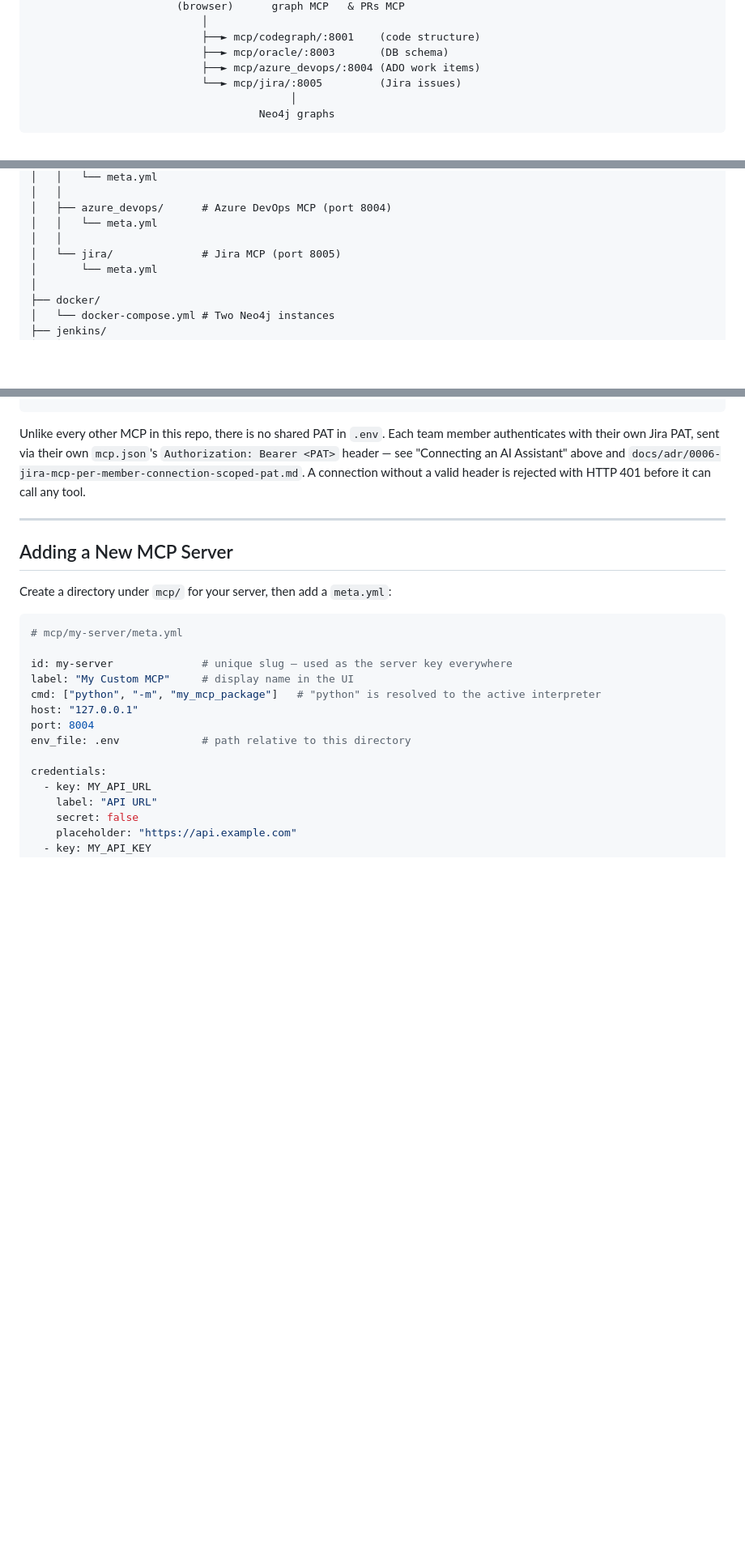
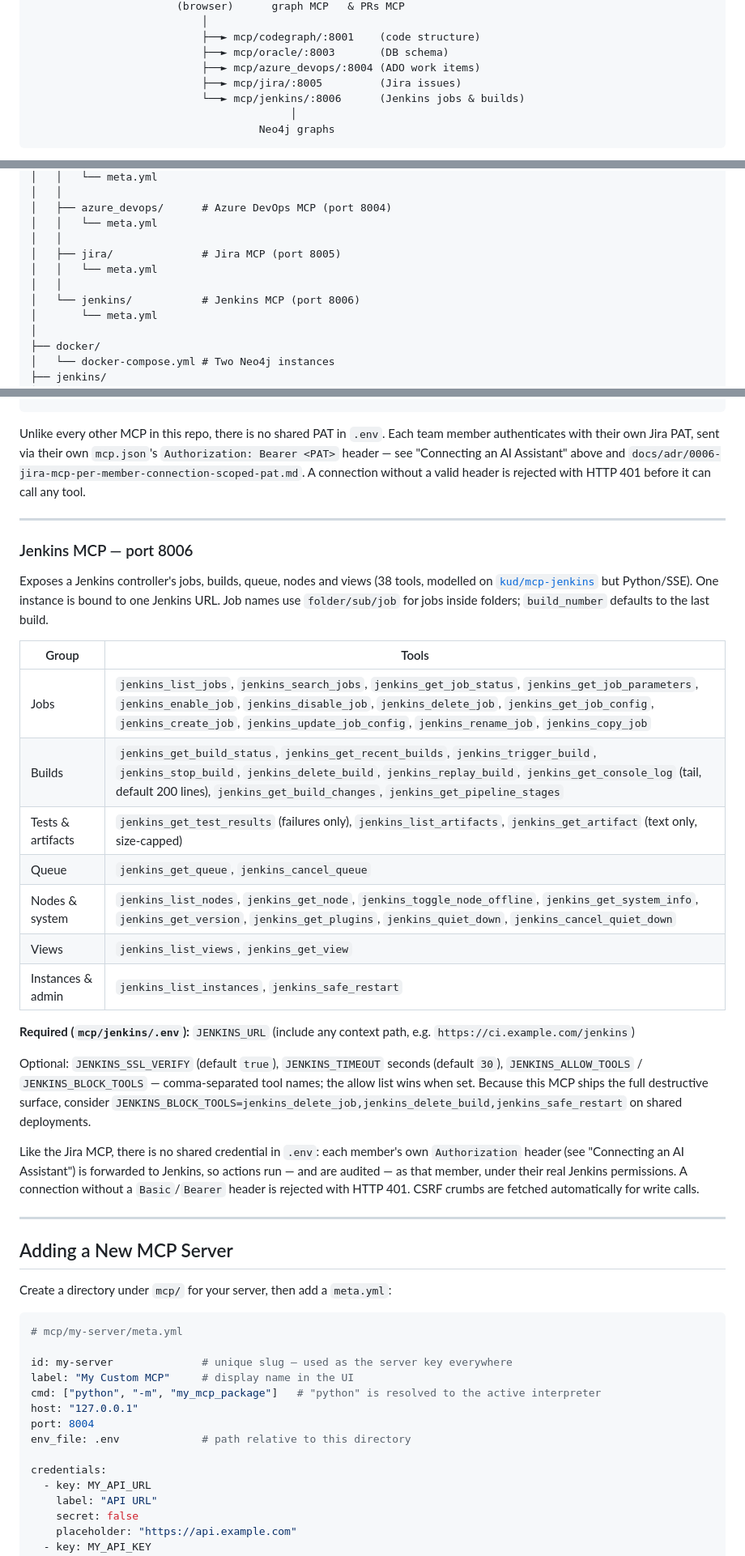
Before and after one commit to nngochai2/NAA, a Markdown page: README.md, 3 parts joined by grey strips. Shown at 81% size. Drawn GitHub-style; blank space fills up the shorter version.

Commit message:
feat: update README.md

````diff
--- a/README.md
+++ b/README.md
@@ -37,7 +37,8 @@ Your project docs              AI assistant (Claude, Cursor, …)
                            ├──► mcp/codegraph/:8001    (code structure)
                            ├──► mcp/oracle/:8003       (DB schema)
                            ├──► mcp/azure_devops/:8004 (ADO work items)
-                           └──► mcp/jira/:8005         (Jira issues)
+                           ├──► mcp/jira/:8005         (Jira issues)
+                           └──► mcp/jenkins/:8006      (Jenkins jobs & builds)
                                          │
                                     Neo4j graphs
 ```
@@ -102,7 +103,10 @@ NAA/
 │   ├── azure_devops/      # Azure DevOps MCP (port 8004)
 │   │   └── meta.yml
 │   │
-│   └── jira/              # Jira MCP (port 8005)
+│   ├── jira/              # Jira MCP (port 8005)
+│   │   └── meta.yml
+│   │
+│   └── jenkins/           # Jenkins MCP (port 8006)
 │       └── meta.yml
 │
 ├── docker/
@@ -450,6 +467,28 @@ Unlike every other MCP in this repo, there is no shared PAT in `.env`. Each team
 
 ---
 
+### Jenkins MCP — port 8006
+
+Exposes a Jenkins controller's jobs, builds, queue, nodes and views (38 tools, modelled on [`kud/mcp-jenkins`](https://github.com/kud/mcp-jenkins) but Python/SSE). One instance is bound to one Jenkins URL. Job names use `folder/sub/job` for jobs inside folders; `build_number` defaults to the last build.
+
+| Group | Tools |
+|---|---|
+| Jobs | `jenkins_list_jobs`, `jenkins_search_jobs`, `jenkins_get_job_status`, `jenkins_get_job_parameters`, `jenkins_enable_job`, `jenkins_disable_job`, `jenkins_delete_job`, `jenkins_get_job_config`, `jenkins_create_job`, `jenkins_update_job_config`, `jenkins_rename_job`, `jenkins_copy_job` |
+| Builds | `jenkins_get_build_status`, `jenkins_get_recent_builds`, `jenkins_trigger_build`, `jenkins_stop_build`, `jenkins_delete_build`, `jenkins_replay_build`, `jenkins_get_console_log` (tail, default 200 lines), `jenkins_get_build_changes`, `jenkins_get_pipeline_stages` |
+| Tests & artifacts | `jenkins_get_test_results` (failures only), `jenkins_list_artifacts`, `jenkins_get_artifact` (text only, size-capped) |
+| Queue | `jenkins_get_queue`, `jenkins_cancel_queue` |
+| Nodes & system | `jenkins_list_nodes`, `jenkins_get_node`, `jenkins_toggle_node_offline`, `jenkins_get_system_info`, `jenkins_get_version`, `jenkins_get_plugins`, `jenkins_quiet_down`, `jenkins_cancel_quiet_down` |
+| Views | `jenkins_list_views`, `jenkins_get_view` |
+| Instances & admin | `jenkins_list_instances`, `jenkins_safe_restart` |
+
+**Required (`mcp/jenkins/.env`):** `JENKINS_URL` (include any context path, e.g. `https://ci.example.com/jenkins`)
+
+Optional: `JENKINS_SSL_VERIFY` (default `true`), `JENKINS_TIMEOUT` seconds (default `30`), `JENKINS_ALLOW_TOOLS` / `JENKINS_BLOCK_TOOLS` — comma-separated tool names; the allow list wins when set. Because this MCP ships the full destructive surface, consider `JENKINS_BLOCK_TOOLS=jenkins_delete_job,jenkins_delete_build,jenkins_safe_restart` on shared deployments.
+
+Like the Jira MCP, there is no shared credential in `.env`: each member's own `Authorization` header (see "Connecting an AI Assistant") is forwarded to Jenkins, so actions run — and are audited — as that member, under their real Jenkins permissions. A connection without a `Basic`/`Bearer` header is rejected with HTTP 401. CSRF crumbs are fetched automatically for write calls.
+
+---
+
 ## Adding a New MCP Server
 
 Create a directory under `mcp/` for your server, then add a `meta.yml`:
````
Also changed, not shown: other parts of README.md (+15 -0 lines).
